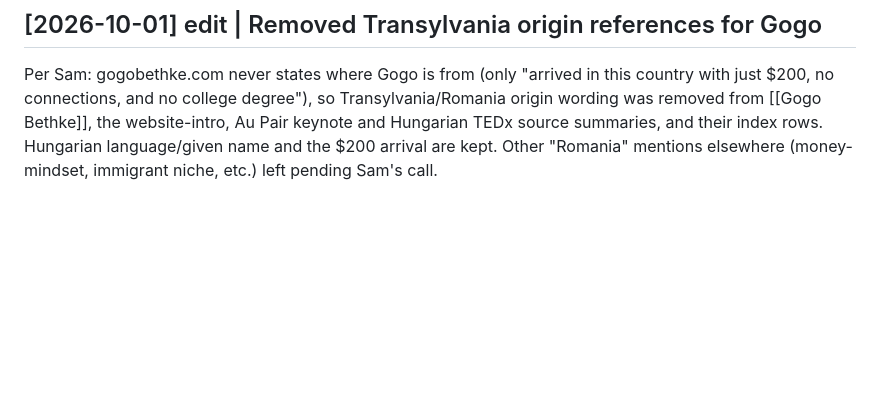
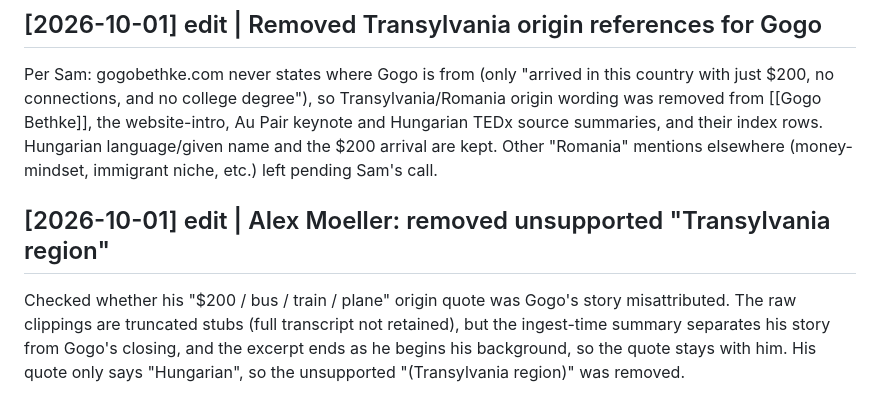
Before and after one commit to Sammie-07/gogo-brain-wiki, a Markdown page: wiki/log.md, the part around the change. Drawn GitHub-style; blank space fills up the shorter version.

Commit message:
Sync wiki from vault @ a0378ff

```diff
--- a/wiki/log.md
+++ b/wiki/log.md
@@ -879,3 +879,6 @@ Private Circle group-coaching call (Google Doc). **Raw not retained** (`original
 
 ## [2026-10-01] edit | Removed Transylvania origin references for Gogo
 Per Sam: gogobethke.com never states where Gogo is from (only "arrived in this country with just $200, no connections, and no college degree"), so Transylvania/Romania origin wording was removed from [[Gogo Bethke]], the website-intro, Au Pair keynote and Hungarian TEDx source summaries, and their index rows. Hungarian language/given name and the $200 arrival are kept. Other "Romania" mentions elsewhere (money-mindset, immigrant niche, etc.) left pending Sam's call.
+
+## [2026-10-01] edit | Alex Moeller: removed unsupported "Transylvania region"
+Checked whether his "$200 / bus / train / plane" origin quote was Gogo's story misattributed. The raw clippings are truncated stubs (full transcript not retained), but the ingest-time summary separates his story from Gogo's closing, and the excerpt ends as he begins his background, so the quote stays with him. His quote only says "Hungarian", so the unsupported "(Transylvania region)" was removed.
```
Also changed, not shown: wiki/entities/Alex Moeller.md (+2 -2 lines).
